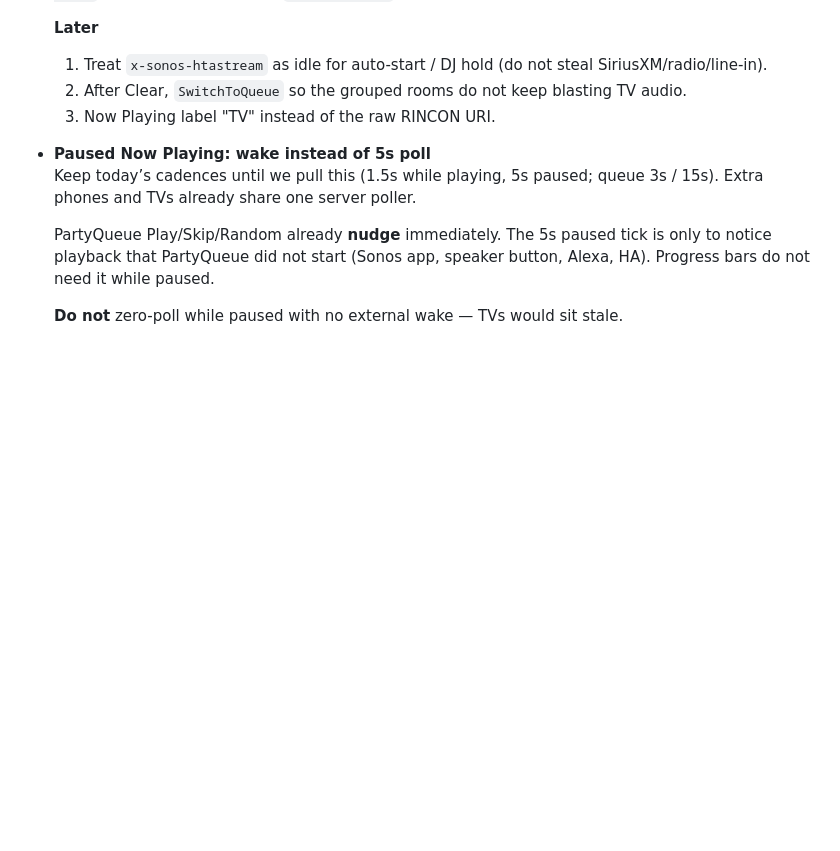
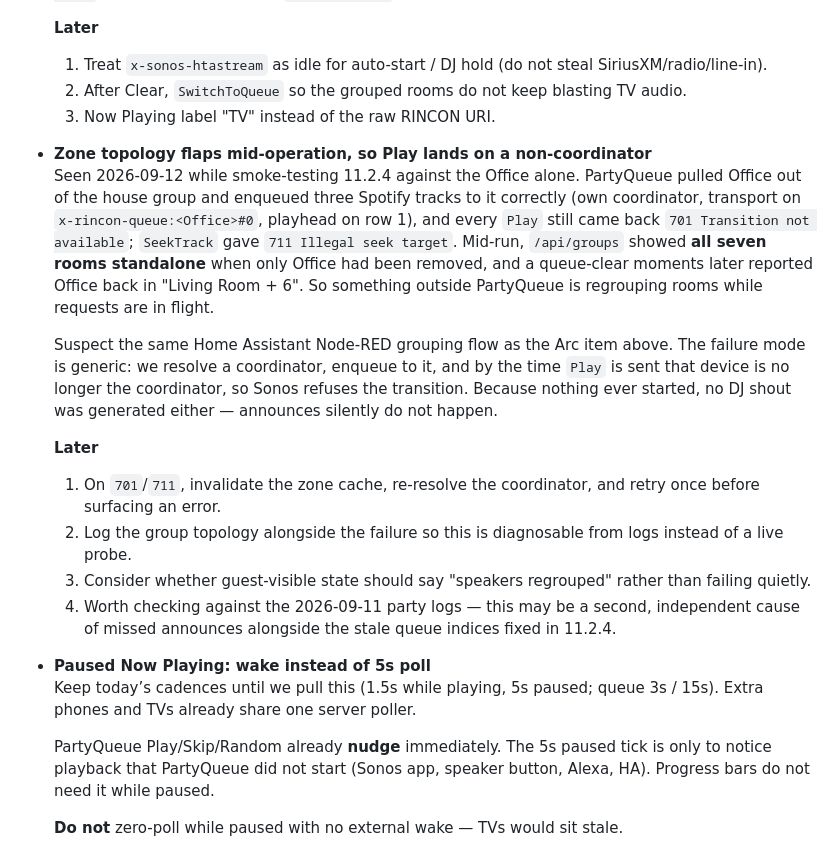
Before and after one commit to dbs179/PartyQueue, a Markdown page: BACKLOG.md, the part around the change. Rendered like a GitHub page; blank space fills up the shorter version.

Commit message:
Note the Sonos zone topology flapping under in-flight transport calls.
Co-authored-by: Cursor <cursoragent@cursor.com>

```diff
--- a/BACKLOG.md
+++ b/BACKLOG.md
@@ -11,6 +11,17 @@ Ideas parked for later — not scheduled work unless pulled into a release.
   1. Treat `x-sonos-htastream` as idle for auto-start / DJ hold (do not steal SiriusXM/radio/line-in).
   2. After Clear, `SwitchToQueue` so the grouped rooms do not keep blasting TV audio.
   3. Now Playing label "TV" instead of the raw RINCON URI.
+
+- **Zone topology flaps mid-operation, so Play lands on a non-coordinator**
+  Seen 2026-09-12 while smoke-testing 11.2.4 against the Office alone. PartyQueue pulled Office out of the house group and enqueued three Spotify tracks to it correctly (own coordinator, transport on `x-rincon-queue:<Office>#0`, playhead on row 1), and every `Play` still came back `701 Transition not available`; `SeekTrack` gave `711 Illegal seek target`. Mid-run, `/api/groups` showed **all seven rooms standalone** when only Office had been removed, and a queue-clear moments later reported Office back in "Living Room + 6". So something outside PartyQueue is regrouping rooms while requests are in flight.
+
+  Suspect the same Home Assistant Node-RED grouping flow as the Arc item above. The failure mode is generic: we resolve a coordinator, enqueue to it, and by the time `Play` is sent that device is no longer the coordinator, so Sonos refuses the transition. Because nothing ever started, no DJ shout was generated either — announces silently do not happen.
+
+  **Later**
+  1. On `701`/`711`, invalidate the zone cache, re-resolve the coordinator, and retry once before surfacing an error.
+  2. Log the group topology alongside the failure so this is diagnosable from logs instead of a live probe.
+  3. Consider whether guest-visible state should say "speakers regrouped" rather than failing quietly.
+  4. Worth checking against the 2026-09-11 party logs — this may be a second, independent cause of missed announces alongside the stale queue indices fixed in 11.2.4.
 
 - **Paused Now Playing: wake instead of 5s poll**
   Keep today’s cadences until we pull this (1.5s while playing, 5s paused; queue 3s / 15s). Extra phones and TVs already share one server poller.
```
